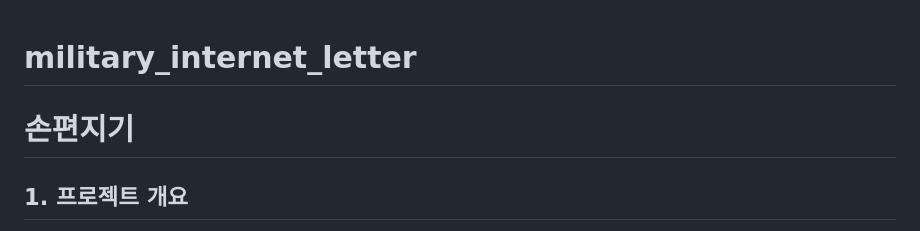
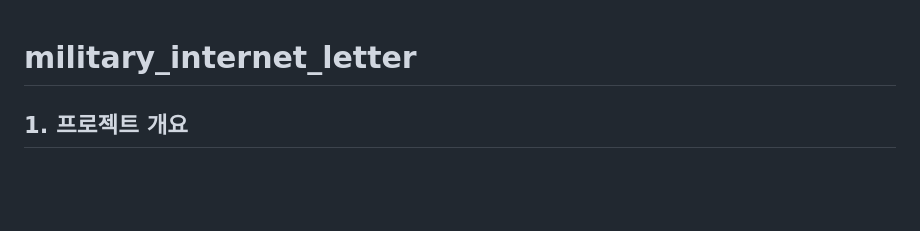
Before and after one commit to hjn-kim/military_internet_letter, a Markdown page: README.md, the part around the change. Rendered like a GitHub page; blank space fills up the shorter version.

```diff
--- a/README.md
+++ b/README.md
@@ -1,6 +1,4 @@
 # military_internet_letter
-
-# 손편지기
 
 ## 1. 프로젝트 개요
 
```
